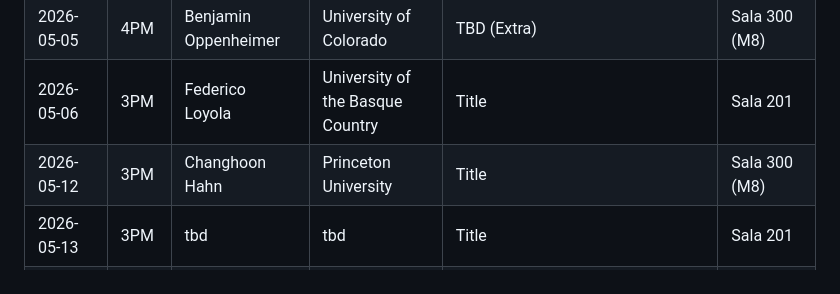
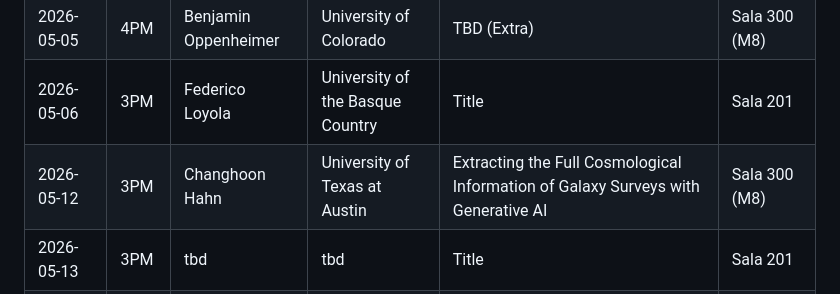
Before and after one commit to weiguangcui/DECAF, a Markdown page: public/assets/future-events.md, the part around the change. Drawn GitHub-style.

Commit message:
mistake fix

```diff
--- a/public/assets/future-events.md
+++ b/public/assets/future-events.md
@@ -14,7 +14,7 @@ Below is a list of all planned DeCAF seminars for the second half of 2026. DeCAF
 | 2026-04-29 | 3PM | Itziar Aretxaga | CAB                     | Mock redshift surveys of the mm-wavelength sky                                 | Sala 201      |
 | 2026-05-05 | 4PM | Benjamin Oppenheimer | University of Colorado      |     TBD (Extra)                            | Sala 300 (M8)      |
 | 2026-05-06 | 3PM | Federico Loyola | University of the Basque Country                      |     Title                             | Sala 201      |
-| 2026-05-12 | 3PM | Changhoon Hahn | Princeton University                      |     Title                             | Sala 300 (M8)      |
+| 2026-05-12 | 3PM | Changhoon Hahn | University of Texas at Austin    |     Extracting the Full Cosmological Information of Galaxy Surveys with Generative AI  | Sala 300 (M8)      |
 | 2026-05-13 | 3PM | tbd | tbd | Title                             | Sala 201      |
 | 2026-05-27 | 3PM | Lucia Perez | CCA | The Impact of Galaxy Formation on Galaxy Biasing, and Informative Priors for Primordial non-Gaussianity Constraints  | Sala 300 (M8)      |
 | 2026-06-03 | 3PM | Yuri Oku | Osaka University | Title                             | Sala 201      |
```
